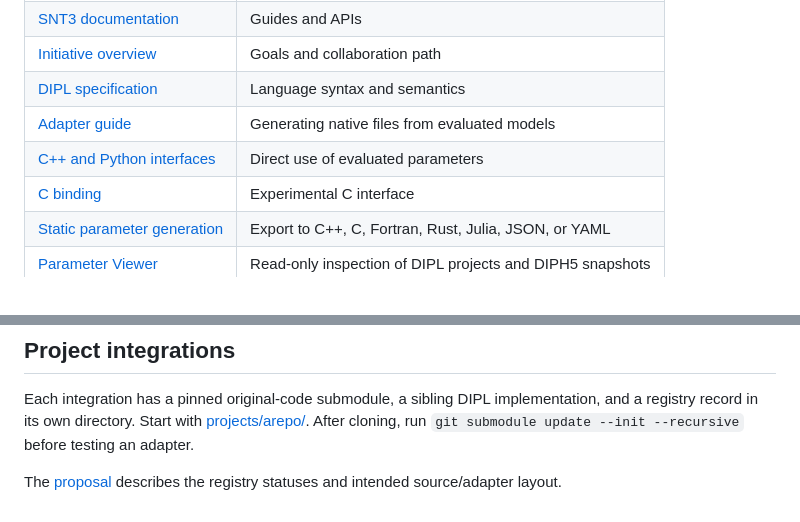
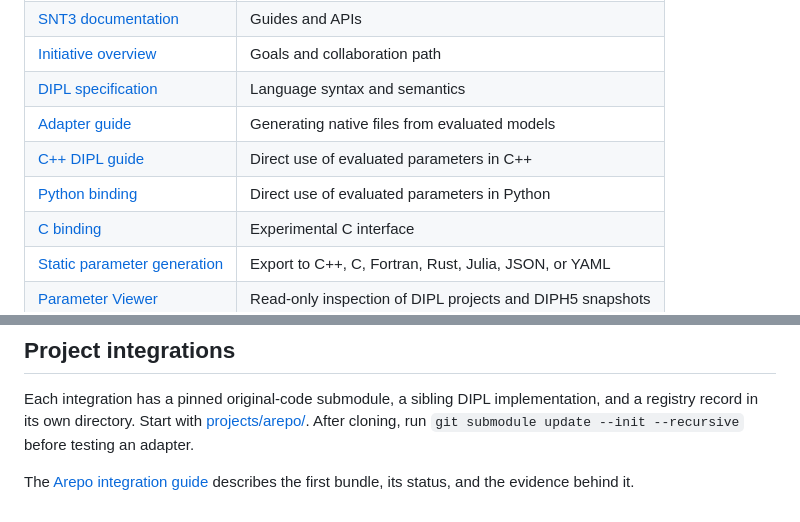
Before and after one commit to scinumtools/snt-hub, a Markdown page: README.md, 2 parts joined by grey strips. GitHub-like rendering.

Commit message:
fixed readme links

```diff
--- a/README.md
+++ b/README.md
@@ -17,7 +17,8 @@ The optional, read-only [Parameter Viewer](https://scinumtools.github.io/snt3/in
 | [Initiative overview](https://scinumtools.github.io/snt3/initiative.html) | Goals and collaboration path |
 | [DIPL specification](https://scinumtools.github.io/snt3/dipl/index.html) | Language syntax and semantics |
 | [Adapter guide](https://scinumtools.github.io/snt3/modules/dip/adapters.html) | Generating native files from evaluated models |
-| [C++ and Python interfaces](https://scinumtools.github.io/snt3/integrations/index.html) | Direct use of evaluated parameters |
+| [C++ DIPL guide](https://scinumtools.github.io/snt3/modules/dip/basic-usage.html) | Direct use of evaluated parameters in C++ |
+| [Python binding](https://scinumtools.github.io/snt3/integrations/python.html) | Direct use of evaluated parameters in Python |
 | [C binding](https://scinumtools.github.io/snt3/integrations/c.html) | Experimental C interface |
 | [Static parameter generation](https://scinumtools.github.io/snt3/modules/dip/generation.html) | Export to C++, C, Fortran, Rust, Julia, JSON, or YAML |
 | [Parameter Viewer](https://scinumtools.github.io/snt3/integrations/viewer.html) | Read-only inspection of DIPL projects and DIPH5 snapshots |
@@ -38,4 +39,4 @@ npm run dev
 
 Each integration has a pinned original-code submodule, a sibling DIPL implementation, and a registry record in its own directory. Start with [projects/arepo/](projects/arepo/). After cloning, run `git submodule update --init --recursive` before testing an adapter.
 
-The [proposal](PROPOSAL/PROPOSAL.md) describes the registry statuses and intended source/adapter layout.
+The [Arepo integration guide](projects/arepo/README.md) describes the first bundle, its status, and the evidence behind it.
```
